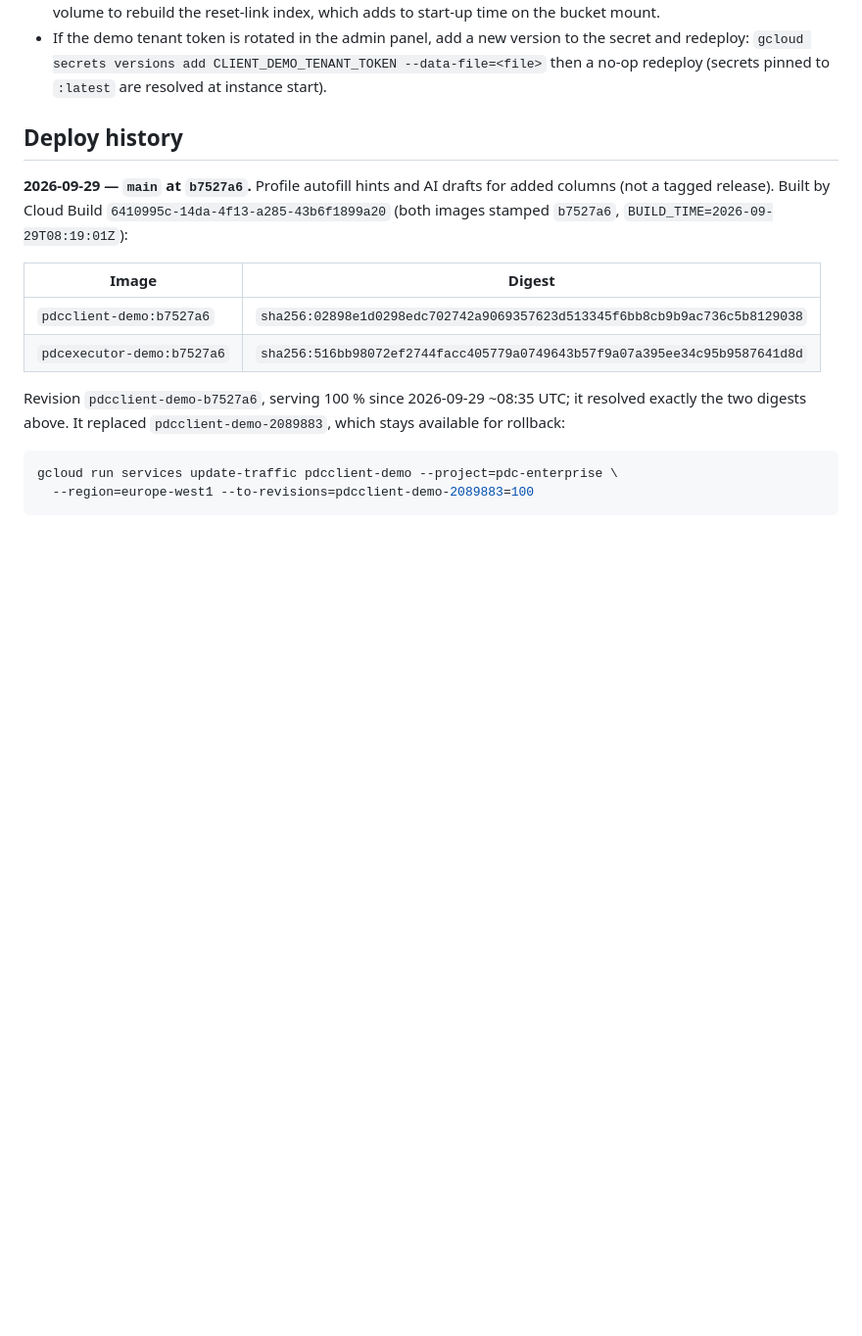
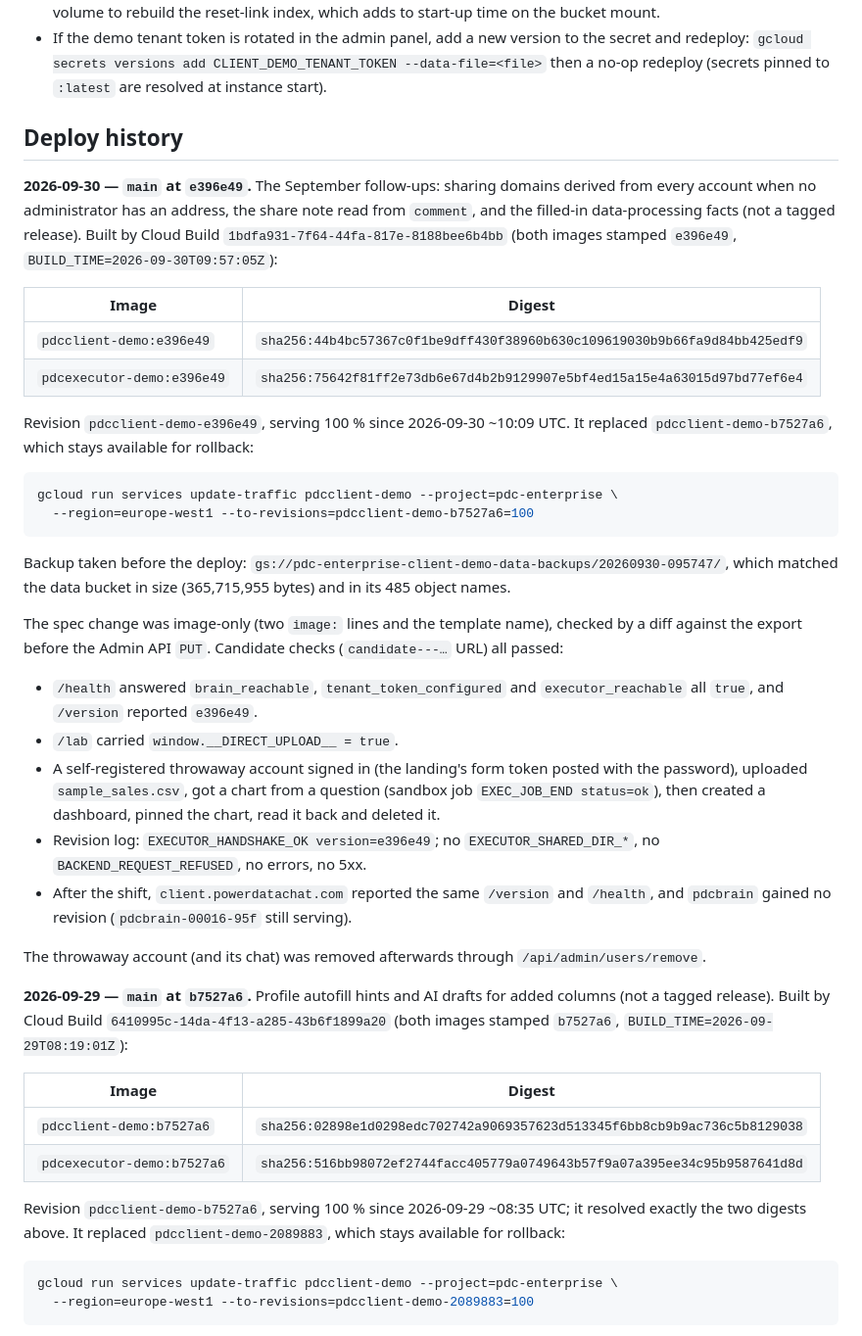
Before and after one commit to aleksloma/PDC_Client, a Markdown page: docs/DEMO_CLOUD_RUN.md, the part around the change. Shown at 98% size. GitHub-like rendering; blank space fills up the shorter version.

Commit message:
Record the e396e49 demo deploy
Add the 2026-09-30 entry to the deploy history in docs/DEMO_CLOUD_RUN.md:
Cloud Build 1bdfa931, both image digests, revision pdcclient-demo-e396e49
(rollback target pdcclient-demo-b7527a6), the pre-deploy bucket backup and
its size/name check, and the candidate checks, including the landing's form
token that a scripted sign-in now has to post.

Docs only.

Co-Authored-By: Claude Opus 5.5 <noreply@anthropic.com>

````diff
--- a/docs/DEMO_CLOUD_RUN.md
+++ b/docs/DEMO_CLOUD_RUN.md
@@ -387,6 +387,47 @@ Remove the check's throwaway account and dashboard afterwards.
 
 ## Deploy history
 
+**2026-09-30 — `main` at `e396e49`.** The September follow-ups: sharing
+domains derived from every account when no administrator has an address, the
+share note read from `comment`, and the filled-in data-processing facts (not a
+tagged release). Built by Cloud Build `1bdfa931-7f64-44fa-817e-8188bee6b4bb`
+(both images stamped `e396e49`, `BUILD_TIME=2026-09-30T09:57:05Z`):
+
+| Image | Digest |
+|---|---|
+| `pdcclient-demo:e396e49` | `sha256:44b4bc57367c0f1be9dff430f38960b630c109619030b9b66fa9d84bb425edf9` |
+| `pdcexecutor-demo:e396e49` | `sha256:75642f81ff2e73db6e67d4b2b9129907e5bf4ed15a15e4a63015d97bd77ef6e4` |
+
+Revision `pdcclient-demo-e396e49`, serving 100 % since 2026-09-30 ~10:09 UTC.
+It replaced `pdcclient-demo-b7527a6`, which stays available for rollback:
+
+```bash
+gcloud run services update-traffic pdcclient-demo --project=pdc-enterprise \
+  --region=europe-west1 --to-revisions=pdcclient-demo-b7527a6=100
+```
+
+Backup taken before the deploy:
+`gs://pdc-enterprise-client-demo-data-backups/20260930-095747/`, which matched
+the data bucket in size (365,715,955 bytes) and in its 485 object names.
+
+The spec change was image-only (two `image:` lines and the template name),
+checked by a diff against the export before the Admin API `PUT`. Candidate
+checks (`candidate---…` URL) all passed:
+- `/health` answered `brain_reachable`, `tenant_token_configured` and
+  `executor_reachable` all `true`, and `/version` reported `e396e49`.
+- `/lab` carried `window.__DIRECT_UPLOAD__ = true`.
+- A self-registered throwaway account signed in (the landing's form token
+  posted with the password), uploaded `sample_sales.csv`, got a chart from a
+  question (sandbox job `EXEC_JOB_END status=ok`), then created a dashboard,
+  pinned the chart, read it back and deleted it.
+- Revision log: `EXECUTOR_HANDSHAKE_OK version=e396e49`; no
+  `EXECUTOR_SHARED_DIR_*`, no `BACKEND_REQUEST_REFUSED`, no errors, no 5xx.
+- After the shift, `client.powerdatachat.com` reported the same `/version` and
+  `/health`, and `pdcbrain` gained no revision (`pdcbrain-00016-95f` still serving).
+
+The throwaway account (and its chat) was removed afterwards through
+`/api/admin/users/remove`.
+
 **2026-09-29 — `main` at `b7527a6`.** Profile autofill hints and AI drafts
 for added columns (not a tagged release). Built by Cloud Build
 `6410995c-14da-4f13-a285-43b6f1899a20` (both images stamped `b7527a6`,
````
